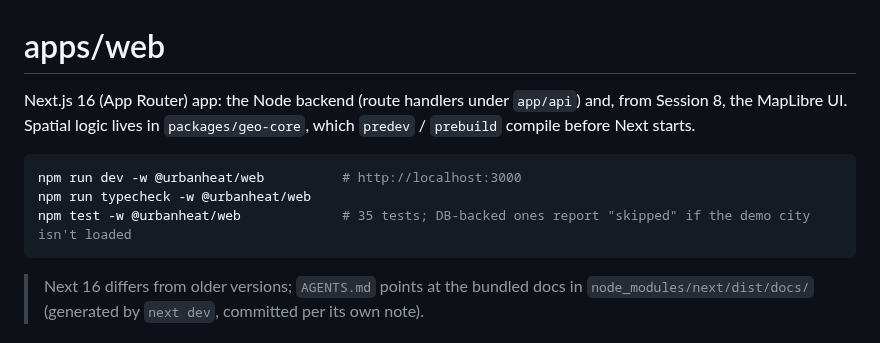
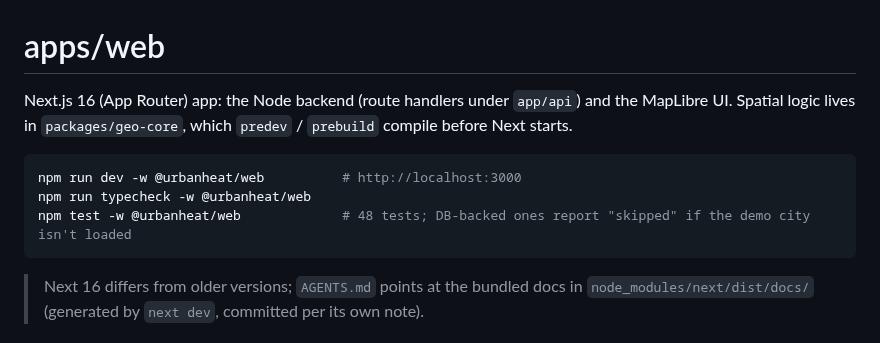
Before and after one commit to sadiq-1698/UrbanHeat.AI, a Markdown page: apps/web/README.md, the part around one of its changes. Drawn GitHub-style.

````diff
--- a/apps/web/README.md
+++ b/apps/web/README.md
@@ -1,13 +1,12 @@
 # apps/web
 
-Next.js 16 (App Router) app: the Node backend (route handlers under `app/api`) and, from
-Session 8, the MapLibre UI. Spatial logic lives in `packages/geo-core`, which `predev` /
+Next.js 16 (App Router) app: the Node backend (route handlers under `app/api`) and the MapLibre UI. Spatial logic lives in `packages/geo-core`, which `predev` /
 `prebuild` compile before Next starts.
 
 ```bash
 npm run dev -w @urbanheat/web          # http://localhost:3000
 npm run typecheck -w @urbanheat/web
-npm test -w @urbanheat/web             # 35 tests; DB-backed ones report "skipped" if the demo city isn't loaded
+npm test -w @urbanheat/web             # 48 tests; DB-backed ones report "skipped" if the demo city isn't loaded
 ```
 
 > Next 16 differs from older versions; `AGENTS.md` points at the bundled docs in
````
Also changed, not shown: other parts of apps/web/README.md (+35 -0 lines), README.md (+5 -1 lines), docs/screenshots/session-8-land-cover.png (added).
